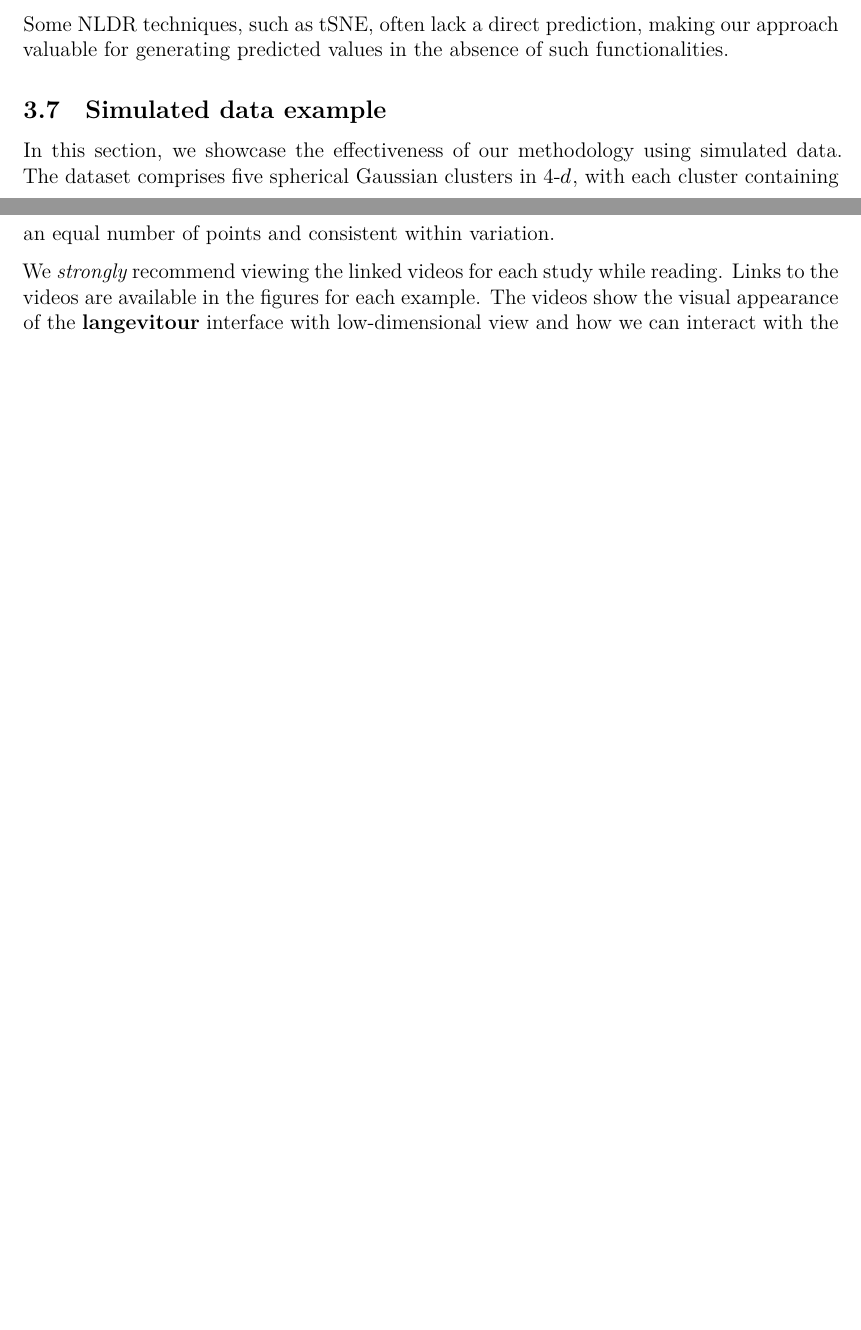
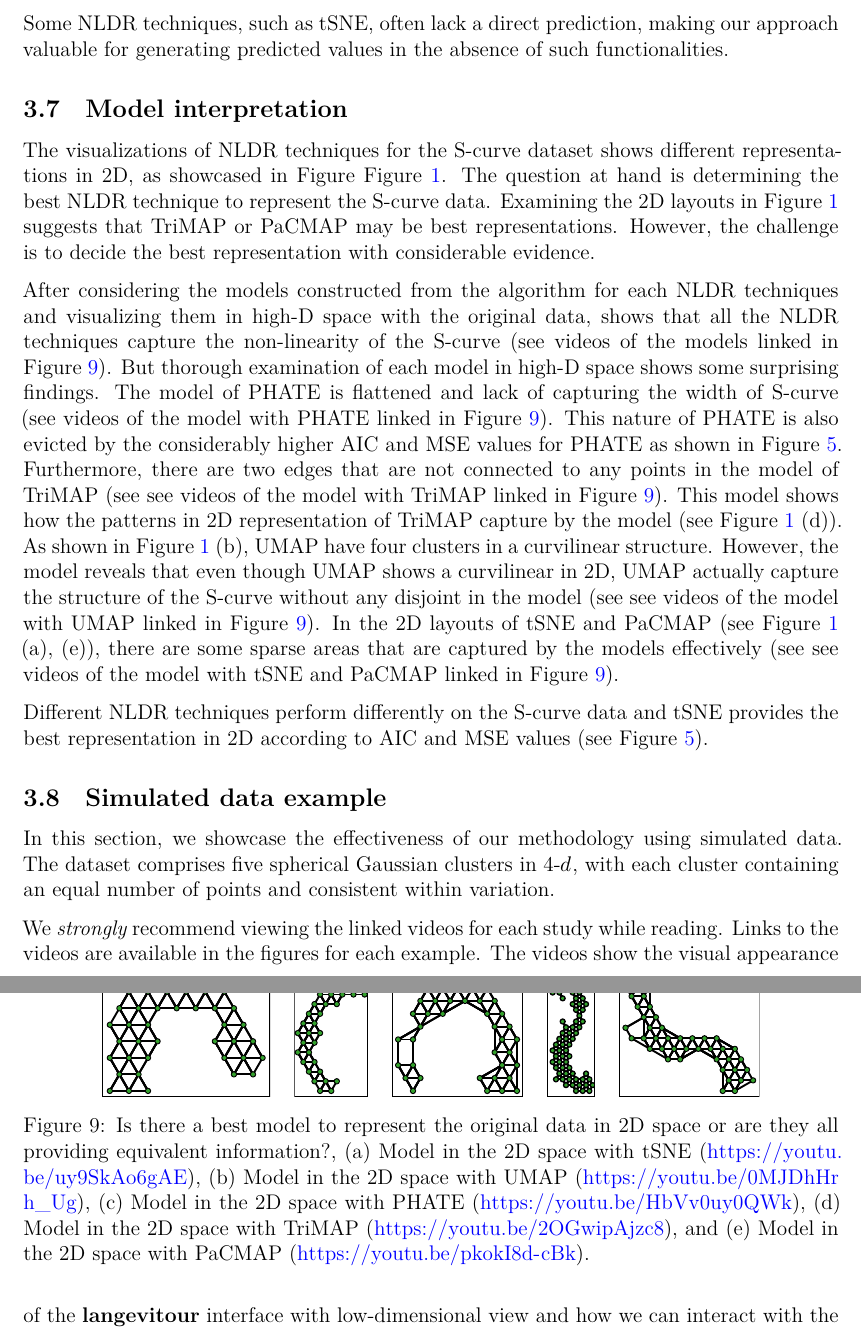
Before and after one commit to JayaniLakshika/paper-nldr-vis-algorithm, a LaTeX paper (paper.tex): two parts of pages 13 and 16 of 23 before the commit and two parts of pages 15 and 16 of 23 after it, joined at a grey line, cut so that both start at the same text, the shorter picture padded with empty space. The pictures show the PDF file paper.pdf that the author committed with the source.

Commit message:
Add links to the model of S-curve, and What I lear from the models

```diff
--- a/paper.tex
+++ b/paper.tex
@@ -878,6 +868,62 @@ low-dimensional predicted values for the test data in the 2D space.
 Some NLDR techniques, such as tSNE, often lack a direct prediction,
 making our approach valuable for generating predicted values in the
 absence of such functionalities.
+
+\hypertarget{model-interpretation}{%
+\subsection{Model interpretation}\label{model-interpretation}}
+
+The visualizations of NLDR techniques for the S-curve dataset shows
+different representations in 2D, as showcased in Figure
+Figure~\ref{fig-nldervis}. The question at hand is determining the best
+NLDR technique to represent the S-curve data. Examining the 2D layouts
+in Figure~\ref{fig-nldervis} suggests that TriMAP or PaCMAP may be best
+representations. However, the challenge is to decide the best
+representation with considerable evidence.
+
+After considering the models constructed from the algorithm for each
+NLDR techniques and visualizing them in high-D space with the original
+data, shows that all the NLDR techniques capture the non-linearity of
+the S-curve (see videos of the models linked in
+Figure~\ref{fig-modelScurve}). But thorough examination of each model in
+high-D space shows some surprising findings. The model of PHATE is
+flattened and lack of capturing the width of S-curve (see videos of the
+model with PHATE linked in Figure~\ref{fig-modelScurve}). This nature of
+PHATE is also evicted by the considerably higher AIC and MSE values for
+PHATE as shown in Figure~\ref{fig-diagnosticpltScurve}. Furthermore,
+there are two edges that are not connected to any points in the model of
+TriMAP (see see videos of the model with TriMAP linked in
+Figure~\ref{fig-modelScurve}). This model shows how the patterns in 2D
+representation of TriMAP capture by the model (see
+Figure~\ref{fig-nldervis} (d)). As shown in Figure~\ref{fig-nldervis}
+(b), UMAP have four clusters in a curvilinear structure. However, the
+model reveals that even though UMAP shows a curvilinear in 2D, UMAP
+actually capture the structure of the S-curve without any disjoint in
+the model (see see videos of the model with UMAP linked in
+Figure~\ref{fig-modelScurve}). In the 2D layouts of tSNE and PaCMAP (see
+Figure~\ref{fig-nldervis} (a), (e)), there are some sparse areas that
+are captured by the models effectively (see see videos of the model with
+tSNE and PaCMAP linked in Figure~\ref{fig-modelScurve}).
+
+Different NLDR techniques perform differently on the S-curve data and
+tSNE provides the best representation in 2D according to AIC and MSE
+values (see Figure~\ref{fig-diagnosticpltScurve}).
+
+\begin{figure}
+
+{\centering \includegraphics{paper_files/figure-pdf/fig-modelScurve-1.pdf}
+
+}
+
+\caption{\label{fig-modelScurve}Is there a best model to represent the
+original data in 2D space or are they all providing equivalent
+information?, (a) Model in the 2D space with tSNE
+(\url{https://youtu.be/uy9SkAo6gAE}), (b) Model in the 2D space with
+UMAP (\url{https://youtu.be/0MJDhHrh_Ug}), (c) Model in the 2D space
+with PHATE (\url{https://youtu.be/HbVv0uy0QWk}), (d) Model in the 2D
+space with TriMAP (\url{https://youtu.be/2OGwipAjzc8}), and (e) Model in
+the 2D space with PaCMAP (\url{https://youtu.be/pkokI8d-cBk}).}
+
+\end{figure}
 
 \hypertarget{sec-simpleex}{%
 \subsection{Simulated data example}\label{sec-simpleex}}
```
Also changed, not shown: paper.pdf, paper_files/figure-pdf/fig-binsize-1.pdf, paper_files/figure-pdf/fig-diagnosticpltDiffParam-1.pdf, paper_files/figure-pdf/fig-diagnosticpltGau-1.pdf, paper_files/figure-pdf/fig-diagnosticpltPBMC-1.pdf, paper_files/figure-pdf/fig-diagnosticpltScurve-1.pdf, paper_files/figure-pdf/fig-diagnosticpltZEI-1.pdf, paper_files/figure-pdf/fig-nldervis-1.pdf, paper_files/figure-pdf/fig-wkhighD-1.pdf, paper.tex (14 more changed lines), 6 other files.
